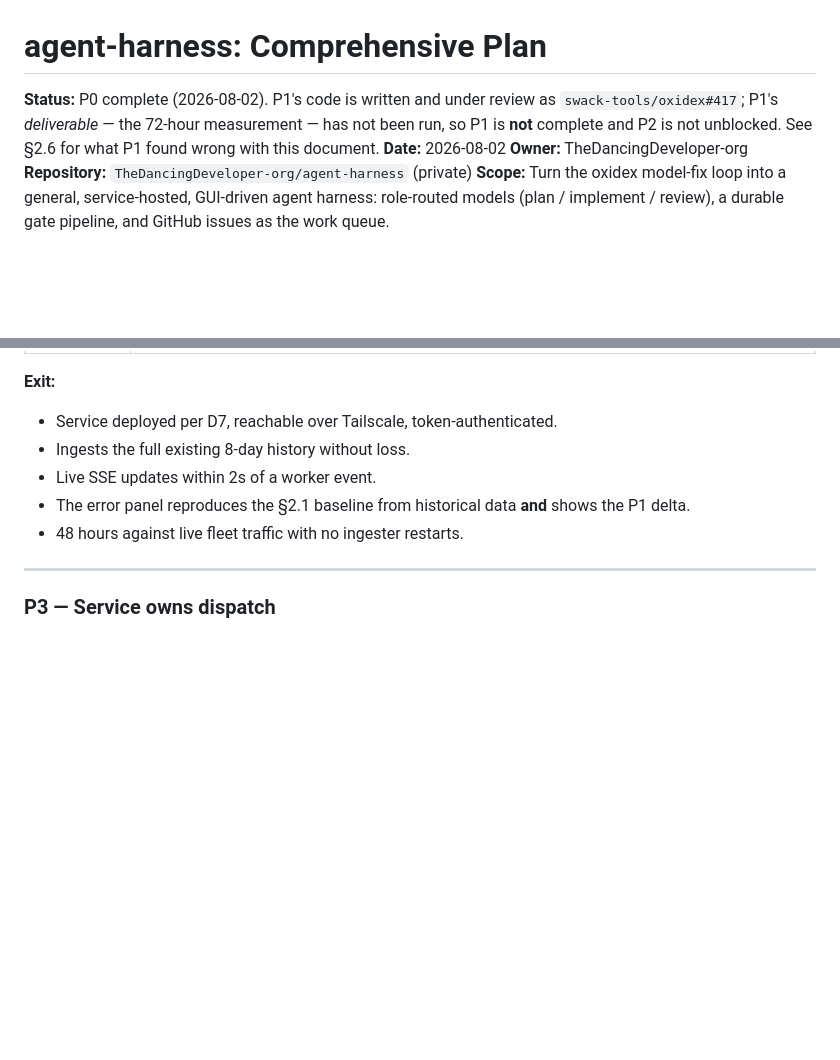
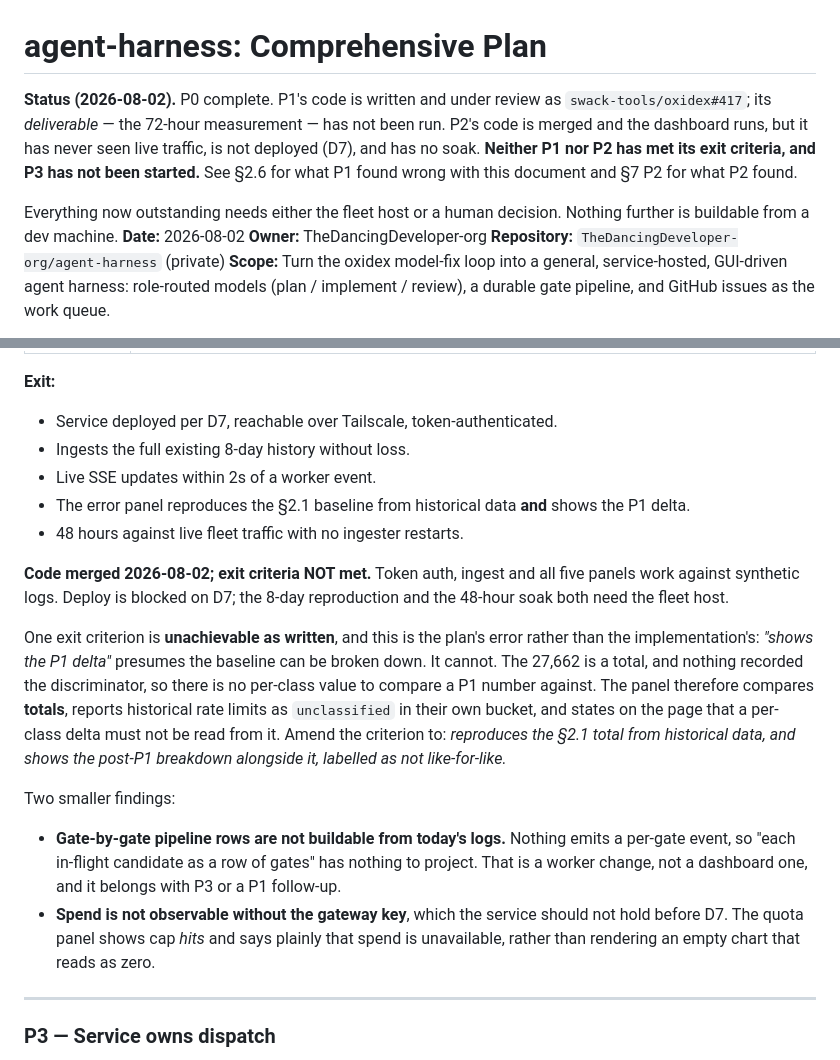
Before and after one commit to TheDancingDeveloper-org/agent-harness, a Markdown page: docs/HARNESS-PLAN.md, 2 parts joined by grey strips. Drawn GitHub-style; blank space fills up the shorter version.

Commit message:
docs: record P2's status and the exit criterion that cannot be met
One of P2's exit criteria presumes the 27,662 baseline can be broken down by
class. It cannot -- nothing recorded the discriminator -- so 'shows the P1
delta' has no per-class form. The plan is amended to ask for what is actually
obtainable: the total reproduced, the post-P1 breakdown alongside it, and
labelled as not like-for-like.

Also records that gate-by-gate pipeline rows have nothing to project until
the worker emits a per-gate event, and that spend needs a key the service
should not hold before D7.

Co-Authored-By: Claude Opus 5 (1M context) <noreply@anthropic.com>

```diff
--- a/docs/HARNESS-PLAN.md
+++ b/docs/HARNESS-PLAN.md
@@ -1,9 +1,14 @@
 # agent-harness: Comprehensive Plan
 
-**Status:** P0 complete (2026-08-02). P1's code is written and under review as
-`swack-tools/oxidex#417`; P1's *deliverable* — the 72-hour measurement — has not been run,
-so P1 is **not** complete and P2 is not unblocked. See §2.6 for what P1 found wrong with
-this document.
+**Status (2026-08-02).** P0 complete. P1's code is written and under review as
+`swack-tools/oxidex#417`; its *deliverable* — the 72-hour measurement — has not been run.
+P2's code is merged and the dashboard runs, but it has never seen live traffic, is not
+deployed (D7), and has no soak. **Neither P1 nor P2 has met its exit criteria, and P3 has
+not been started.** See §2.6 for what P1 found wrong with this document and §7 P2 for what
+P2 found.
+
+Everything now outstanding needs either the fleet host or a human decision. Nothing further
+is buildable from a dev machine.
 **Date:** 2026-08-02
 **Owner:** TheDancingDeveloper-org
 **Repository:** `TheDancingDeveloper-org/agent-harness` (private)
@@ -530,6 +535,28 @@ Panels:
   delta.
 - 48 hours against live fleet traffic with no ingester restarts.
 
+**Code merged 2026-08-02; exit criteria NOT met.** Token auth, ingest and all five panels
+work against synthetic logs. Deploy is blocked on D7; the 8-day reproduction and the 48-hour
+soak both need the fleet host.
+
+One exit criterion is **unachievable as written**, and this is the plan's error rather than
+the implementation's: *"shows the P1 delta"* presumes the baseline can be broken down. It
+cannot. The 27,662 is a total, and nothing recorded the discriminator, so there is no
+per-class value to compare a P1 number against. The panel therefore compares **totals**,
+reports historical rate limits as `unclassified` in their own bucket, and states on the page
+that a per-class delta must not be read from it. Amend the criterion to: *reproduces the
+§2.1 total from historical data, and shows the post-P1 breakdown alongside it, labelled as
+not like-for-like.*
+
+Two smaller findings:
+
+- **Gate-by-gate pipeline rows are not buildable from today's logs.** Nothing emits a
+  per-gate event, so "each in-flight candidate as a row of gates" has nothing to project.
+  That is a worker change, not a dashboard one, and it belongs with P3 or a P1 follow-up.
+- **Spend is not observable without the gateway key**, which the service should not hold
+  before D7. The quota panel shows cap *hits* and says plainly that spend is unavailable,
+  rather than rendering an empty chart that reads as zero.
+
 ---
 
 ### P3 — Service owns dispatch
```
